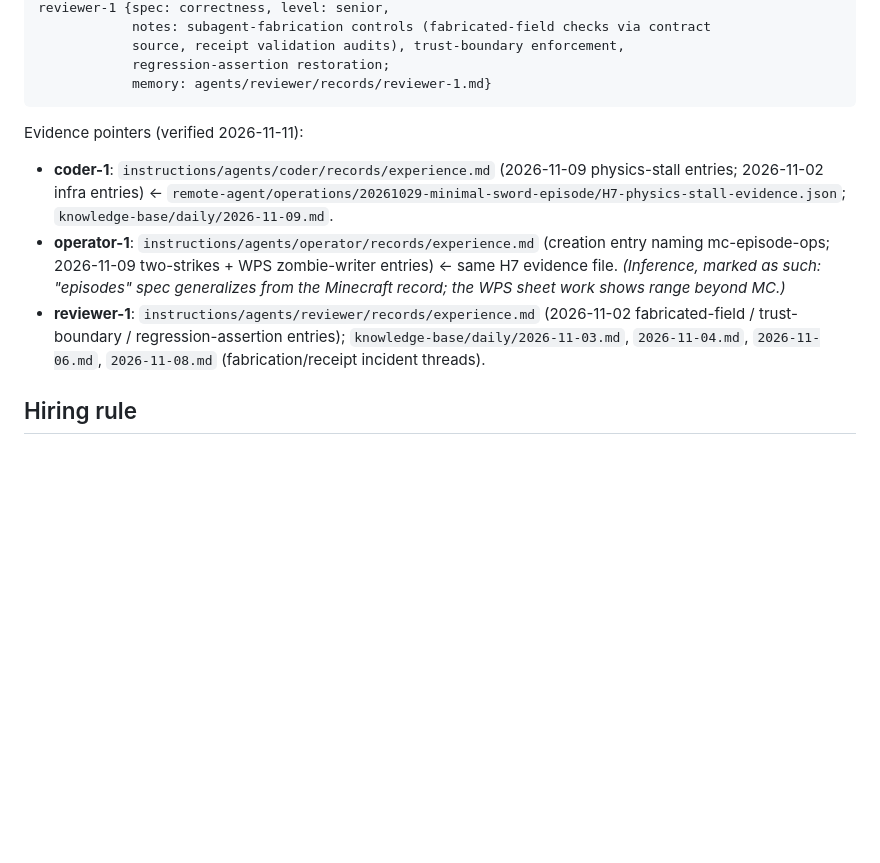
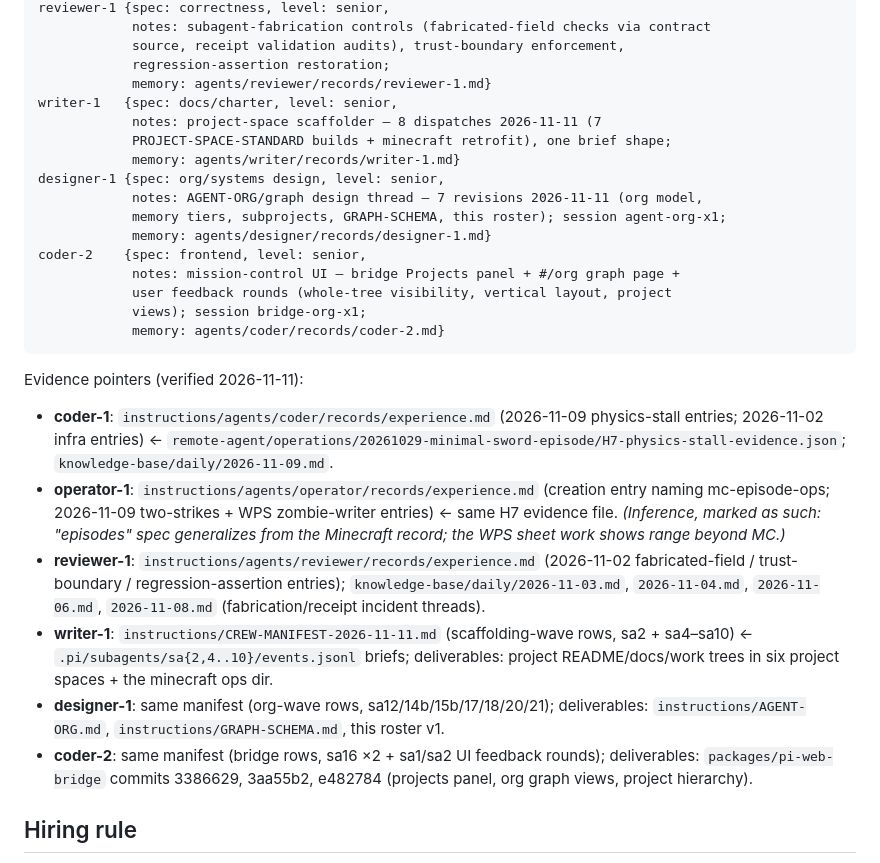
Before and after one commit to yuyuan12138/Pi, a Markdown page: instructions/ROSTER.md, the part around the change. Rendered like a GitHub page; blank space fills up the shorter version.

Commit message:
roster: adopt writer-1, designer-1, coder-2 from the 2026-11-11 crew manifest

````diff
--- a/instructions/ROSTER.md
+++ b/instructions/ROSTER.md
@@ -47,6 +47,19 @@ reviewer-1 {spec: correctness, level: senior,
             source, receipt validation audits), trust-boundary enforcement,
             regression-assertion restoration;
             memory: agents/reviewer/records/reviewer-1.md}
+writer-1   {spec: docs/charter, level: senior,
+            notes: project-space scaffolder — 8 dispatches 2026-11-11 (7
+            PROJECT-SPACE-STANDARD builds + minecraft retrofit), one brief shape;
+            memory: agents/writer/records/writer-1.md}
+designer-1 {spec: org/systems design, level: senior,
+            notes: AGENT-ORG/graph design thread — 7 revisions 2026-11-11 (org model,
+            memory tiers, subprojects, GRAPH-SCHEMA, this roster); session agent-org-x1;
+            memory: agents/designer/records/designer-1.md}
+coder-2    {spec: frontend, level: senior,
+            notes: mission-control UI — bridge Projects panel + #/org graph page +
+            user feedback rounds (whole-tree visibility, vertical layout, project
+            views); session bridge-org-x1;
+            memory: agents/coder/records/coder-2.md}
 ```
 
 Evidence pointers (verified 2026-11-11):
@@ -63,6 +76,15 @@ Evidence pointers (verified 2026-11-11):
   fabricated-field / trust-boundary / regression-assertion entries);
   `knowledge-base/daily/2026-11-03.md`, `2026-11-04.md`, `2026-11-06.md`,
   `2026-11-08.md` (fabrication/receipt incident threads).
+- **writer-1**: `instructions/CREW-MANIFEST-2026-11-11.md` (scaffolding-wave rows,
+  sa2 + sa4–sa10) ← `.pi/subagents/sa{2,4..10}/events.jsonl` briefs; deliverables:
+  project README/docs/work trees in six project spaces + the minecraft ops dir.
+- **designer-1**: same manifest (org-wave rows, sa12/14b/15b/17/18/20/21);
+  deliverables: `instructions/AGENT-ORG.md`, `instructions/GRAPH-SCHEMA.md`,
+  this roster v1.
+- **coder-2**: same manifest (bridge rows, sa16 ×2 + sa1/sa2 UI feedback rounds);
+  deliverables: `packages/pi-web-bridge` commits 3386629, 3aa55b2, e482784
+  (projects panel, org graph views, project hierarchy).
 
 ## Hiring rule
 
````
